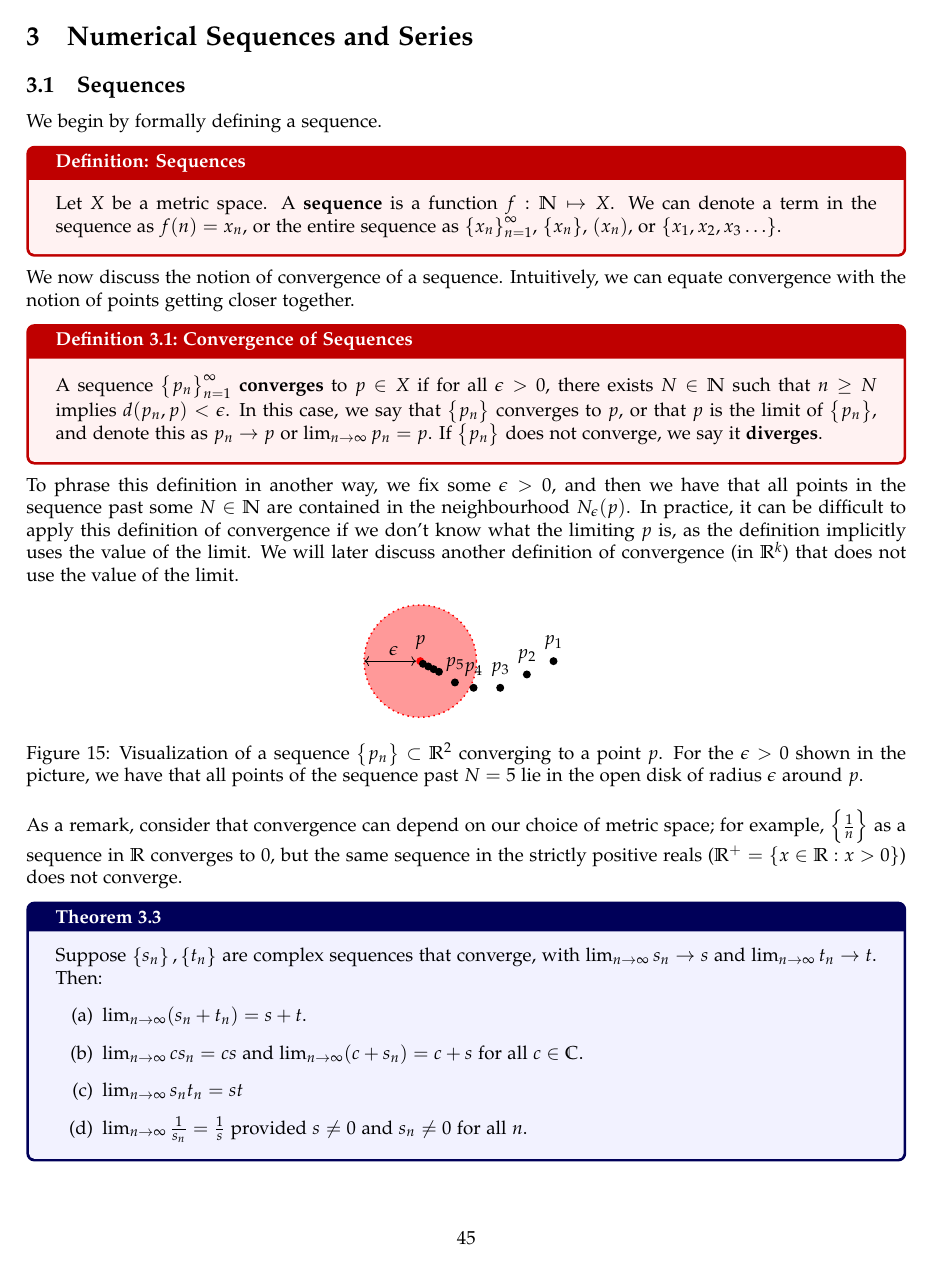
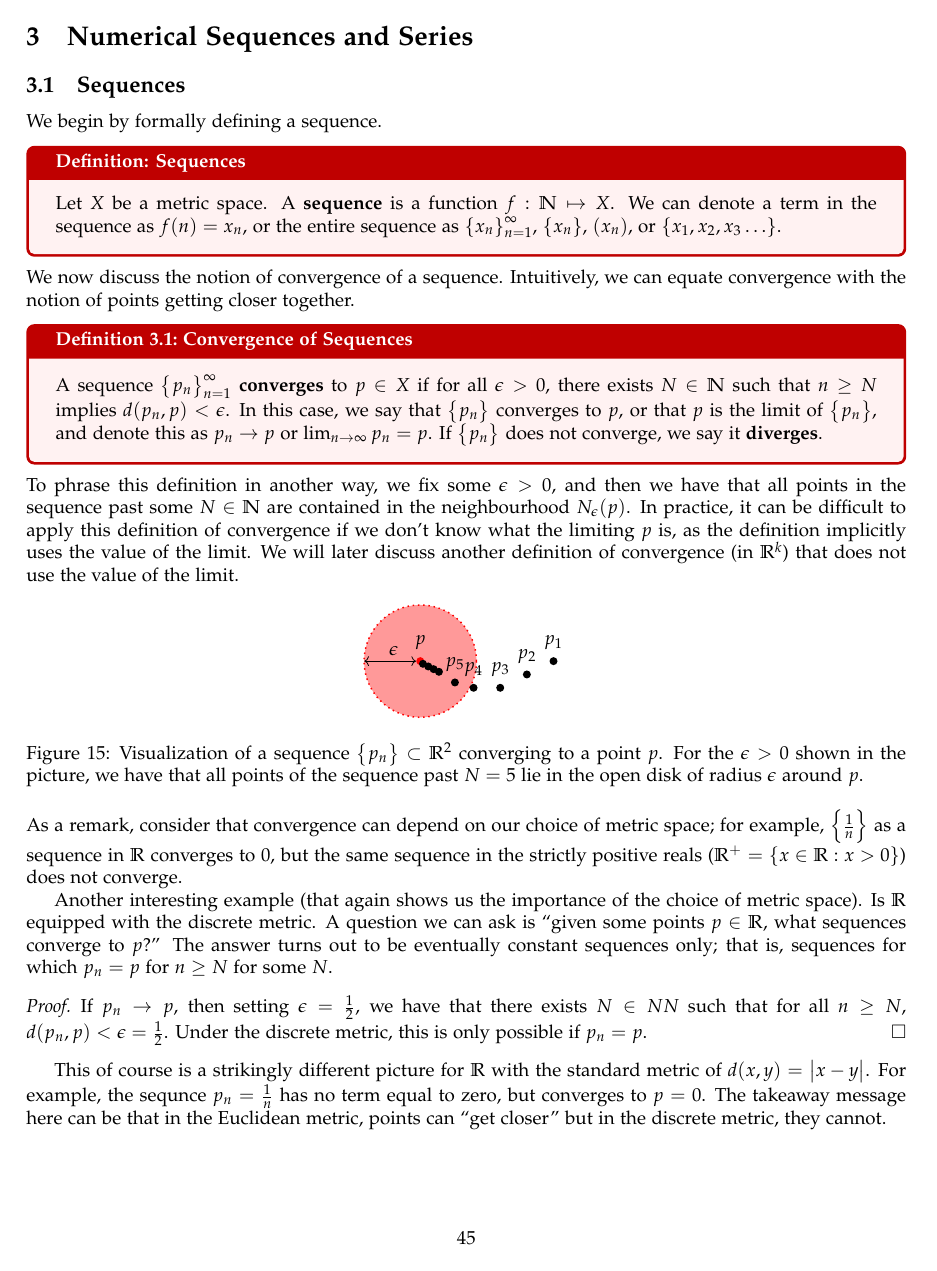
Before and after one commit to RioWeil/MATH320-321-notes, a LaTeX document (notes.tex, which reads Chapters/ch3.tex, commands.sty): page 45 of 50 before the commit and page 45 of 51 after it. Compiled offline with pdfLaTeX.

Commit message:
Added new proof continued box

```diff
--- a/Chapters/ch3.tex
+++ b/Chapters/ch3.tex
@@ -32,6 +32,12 @@ We begin by formally defining a sequence.
 \end{figure}
 
 \noindent As a remark, consider that convergence can depend on our choice of metric space; for example, $\set{\frac{1}{n}}$ as a sequence in $\RR$ converges to $0$, but the same sequence in the strictly positive reals ($\RR^+ = \set{x \in \RR: x > 0}$) does not converge.
+
+Another interesting example (that again shows us the importance of the choice of metric space). Is $\RR$ equipped with the discrete metric. A question we can ask is ``given some points $p \in \RR$, what sequences converge to $p$?'' The answer turns out to be eventually constant sequences only; that is, sequences for which $p_n = p$ for $n \geq N$ for some $N$.
+\begin{proof}
+    If $p_n \rightarrow p$, then setting $\e = \frac{1}{2}$, we have that there exists $N \in NN$ such that for all $n \geq N$, $d(p_n, p) < \e = \frac{1}{2}$. Under the discrete metric, this is only possible if $p_n = p$.
+\end{proof}
+This of course is a strikingly different picture for $\RR$ with the standard metric of $d(x, y) = \abs{x - y}$. For example, the sequnce $p_n = \frac{1}{n}$ has no term equal to zero, but converges to $p = 0$. The takeaway message here can be that in the Euclidean metric, points can ``get closer'' but in the discrete metric, they cannot.
 
 \stepcounter{rudin}
 \begin{theorem}{}{3.3}
--- a/commands.sty
+++ b/commands.sty
@@ -80,4 +80,5 @@
 \newtcolorbox{nproposition}[1]{colback=blue!5, colframe=blue!35!black, fonttitle=\bfseries, title=Proposition#1}
 \newtcolorbox{nexample}[1]{colback=green!5, colframe=green!35!black, fonttitle=\bfseries, title=Example#1}
 \newtcolorbox{nproof}{colback=gray!5!white, colframe=gray!75!black,fonttitle=\bfseries, title = Proof}
+\newtcolorbox{nproofcont}{colback=gray!5!white, colframe=gray!75!black,fonttitle=\bfseries, title = Proof (Continued)}
 \newtcolorbox{nblank}[1]{colback=gray!5!white, colframe=gray!75!black,fonttitle=\bfseries, title = #1}
```
Also changed, not shown: notes.pdf.
